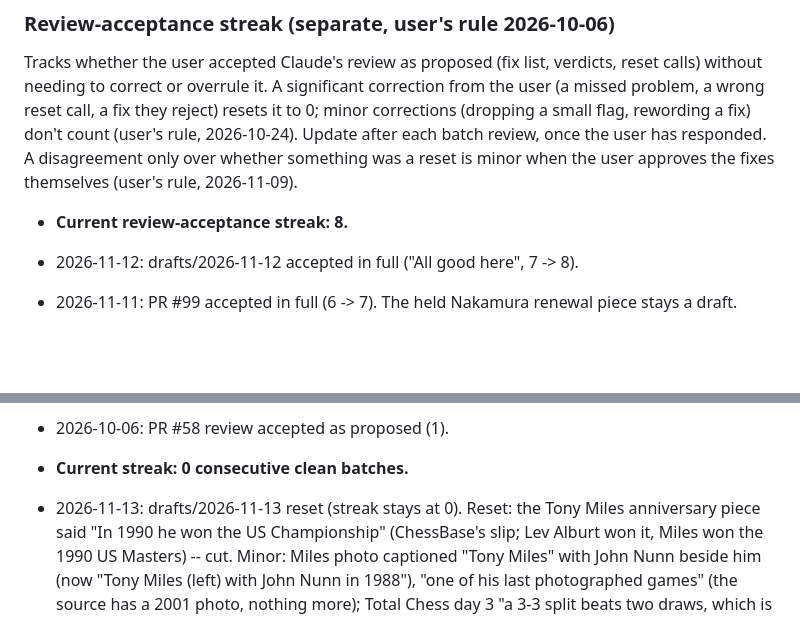
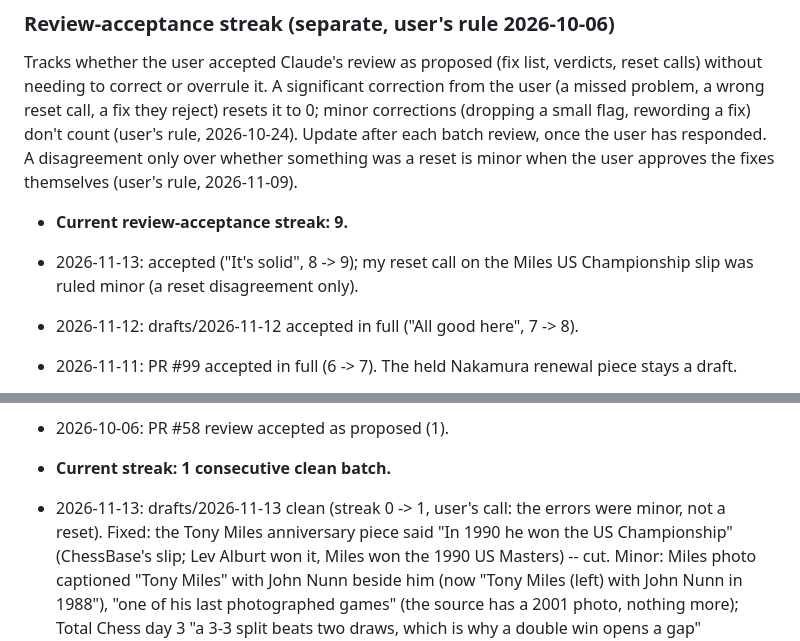
Before and after one commit to Sabbetus/chess-news-website, a Markdown page: CLAUDE.md, 2 parts joined by grey strips. Rendered like a GitHub page; blank space fills up the shorter version.

Commit message:
Streaks: 2026-11-13 batch clean (user's call), review acceptance 9
Co-Authored-By: Claude Opus 5.5 <noreply@anthropic.com>
Claude-Session: https://claude.ai/code/session_014KWZcGhxSde4yF4KSjkKcG

```diff
--- a/CLAUDE.md
+++ b/CLAUDE.md
@@ -164,7 +164,9 @@ Update after each batch review, once the user has responded. A
 disagreement only over whether something was a reset is minor when the
 user approves the fixes themselves (user's rule, 2026-11-09).
 
-- **Current review-acceptance streak: 8.**
+- **Current review-acceptance streak: 9.**
+- 2026-11-13: accepted ("It's solid", 8 -> 9); my reset call on the
+  Miles US Championship slip was ruled minor (a reset disagreement only).
 - 2026-11-12: drafts/2026-11-12 accepted in full ("All good here", 7 -> 8).
 - 2026-11-11: PR #99 accepted in full (6 -> 7). The held Nakamura renewal
   piece stays a draft.
@@ -285,8 +287,9 @@ user approves the fixes themselves (user's rule, 2026-11-09).
   move commentary at the move the source attaches it to.
 - 2026-10-06: PR #58 review accepted as proposed (1).
 
-- **Current streak: 0 consecutive clean batches.**
-- 2026-11-13: drafts/2026-11-13 reset (streak stays at 0). Reset: the
+- **Current streak: 1 consecutive clean batch.**
+- 2026-11-13: drafts/2026-11-13 clean (streak 0 -> 1, user's call: the
+  errors were minor, not a reset). Fixed: the
   Tony Miles anniversary piece said "In 1990 he won the US Championship"
   (ChessBase's slip; Lev Alburt won it, Miles won the 1990 US Masters) --
   cut. Minor: Miles photo captioned "Tony Miles" with John Nunn beside
```
Also changed, not shown: other parts of CLAUDE.md (+2 -2 lines).
